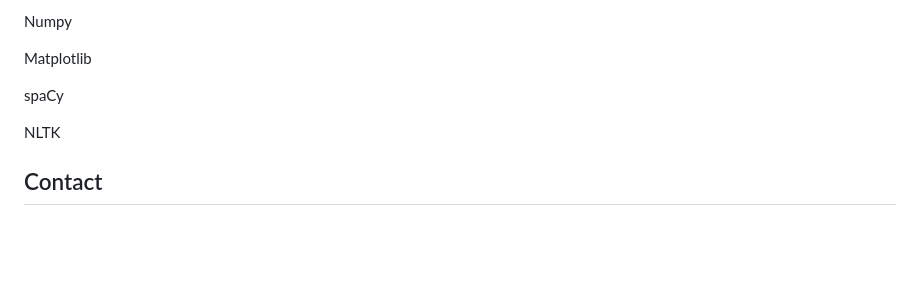
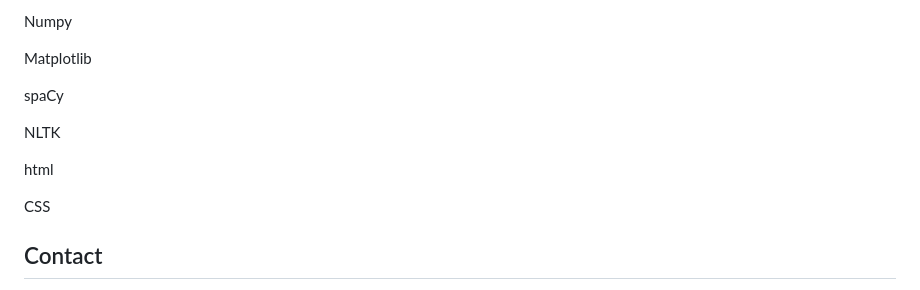
Before and after one commit to yadav-Simran/HackHive-Fake-news-detector-, a Markdown page: README.md, the part around the change printed below. GitHub-like rendering; blank space fills up the shorter version.

```diff
--- a/README.md
+++ b/README.md
@@ -76,6 +77,10 @@ spaCy
 
 NLTK
 
+html
+
+CSS
+
 ## Contact
 For any questions, suggestions, or feedback, please contact yadavsimran281198@gmail.com
 I would be happy to hear from you and assist you with any inquiries related to the Fake News Detector project.
```
Also changed, not shown: other parts of README.md (+1 -0 lines).
